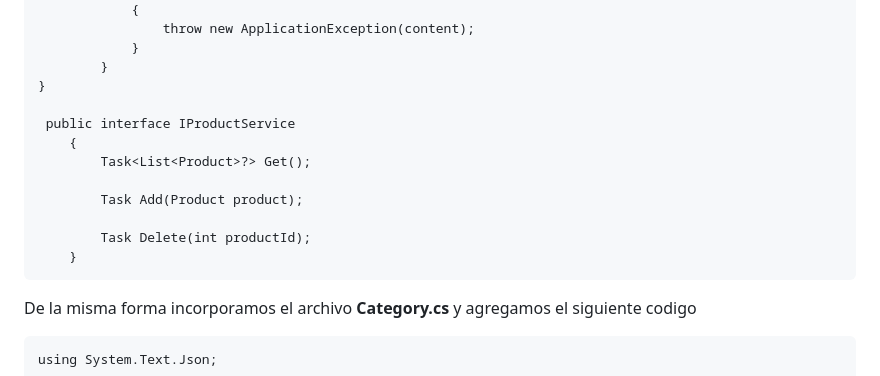
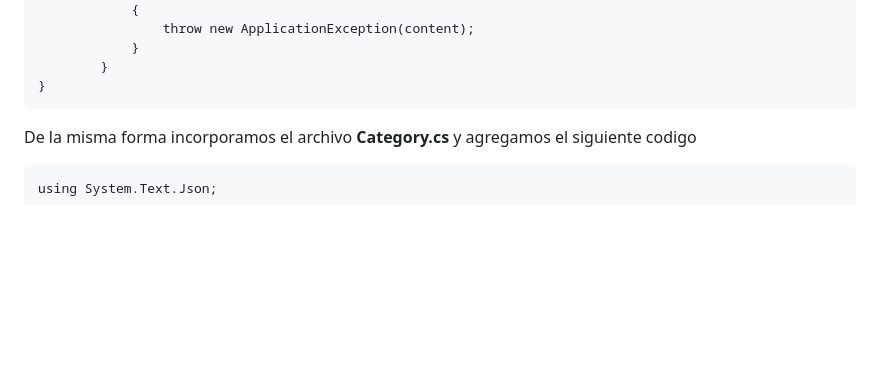
Before and after one commit to statick88/Fundamentos-Blazor, a Markdown page: Readme.md, the part around the change printed below. Drawn GitHub-style; blank space fills up the shorter version.

````diff
--- a/Readme.md
+++ b/Readme.md
@@ -609,15 +609,6 @@ public class ProductService : IProductService
             }
         }
 }
-
- public interface IProductService
-    {
-        Task<List<Product>?> Get();
-
-        Task Add(Product product);
-
-        Task Delete(int productId);
-    }
 ```
 
 De la misma forma incorporamos el archivo **Category.cs** y agregamos el siguiente codigo
````
Also changed, not shown: other parts of Readme.md (+13 -47 lines).
